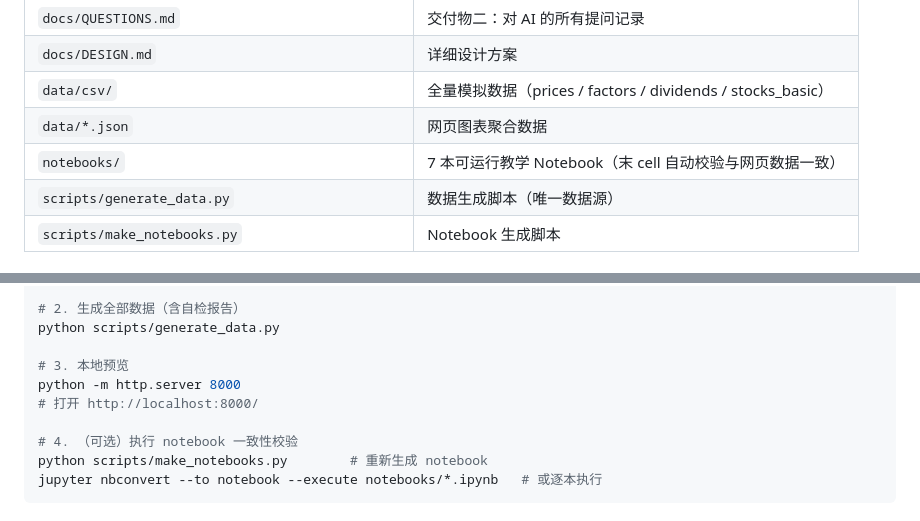
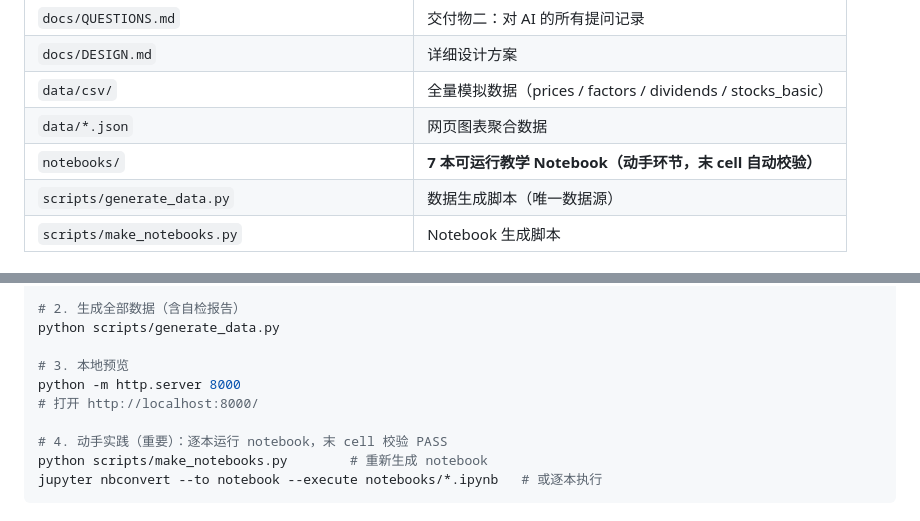
Before and after one commit to wenbin778899/quant-research-learning, a Markdown page: README.md, 2 parts joined by grey strips. GitHub-like rendering.

Commit message:
docs: README 补充动手实践（Notebook）与 AI 协作构建过程，体现思考与创新

````diff
--- a/README.md
+++ b/README.md
@@ -49,7 +113,7 @@ https://wenbin778899.github.io/quant-research-learning/
 | `docs/DESIGN.md` | 详细设计方案 |
 | `data/csv/` | 全量模拟数据（prices / factors / dividends / stocks_basic） |
 | `data/*.json` | 网页图表聚合数据 |
-| `notebooks/` | 7 本可运行教学 Notebook（末 cell 自动校验与网页数据一致） |
+| `notebooks/` | **7 本可运行教学 Notebook（动手环节，末 cell 自动校验）** |
 | `scripts/generate_data.py` | 数据生成脚本（唯一数据源） |
 | `scripts/make_notebooks.py` | Notebook 生成脚本 |
 
@@ -66,7 +130,7 @@ python scripts/generate_data.py
 python -m http.server 8000
 # 打开 http://localhost:8000/
 
-# 4. （可选）执行 notebook 一致性校验
+# 4. 动手实践（重要）：逐本运行 notebook，末 cell 校验 PASS
 python scripts/make_notebooks.py        # 重新生成 notebook
 jupyter nbconvert --to notebook --execute notebooks/*.ipynb   # 或逐本执行
 ```
````
Also changed, not shown: other parts of README.md (+65 -1 lines).
